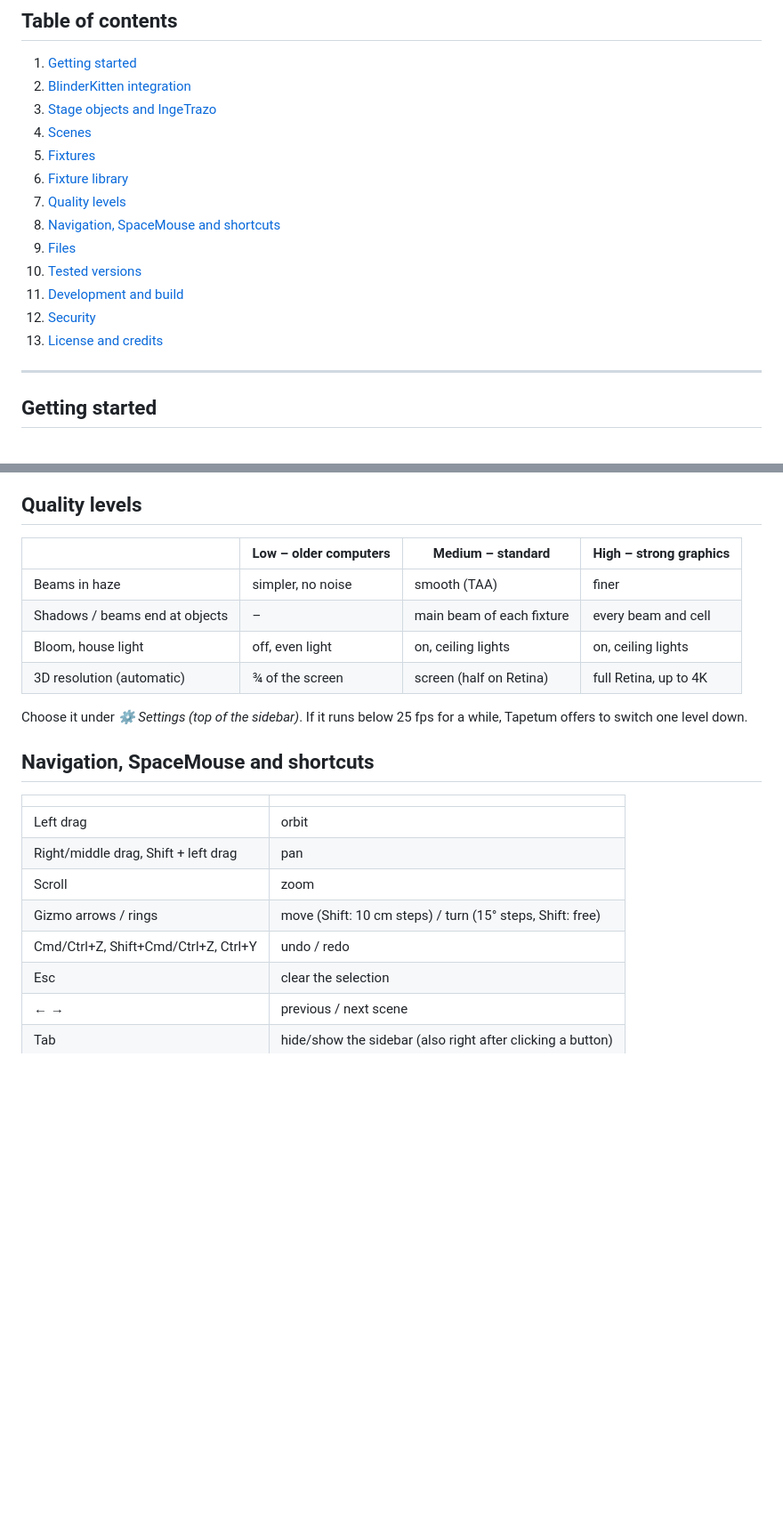
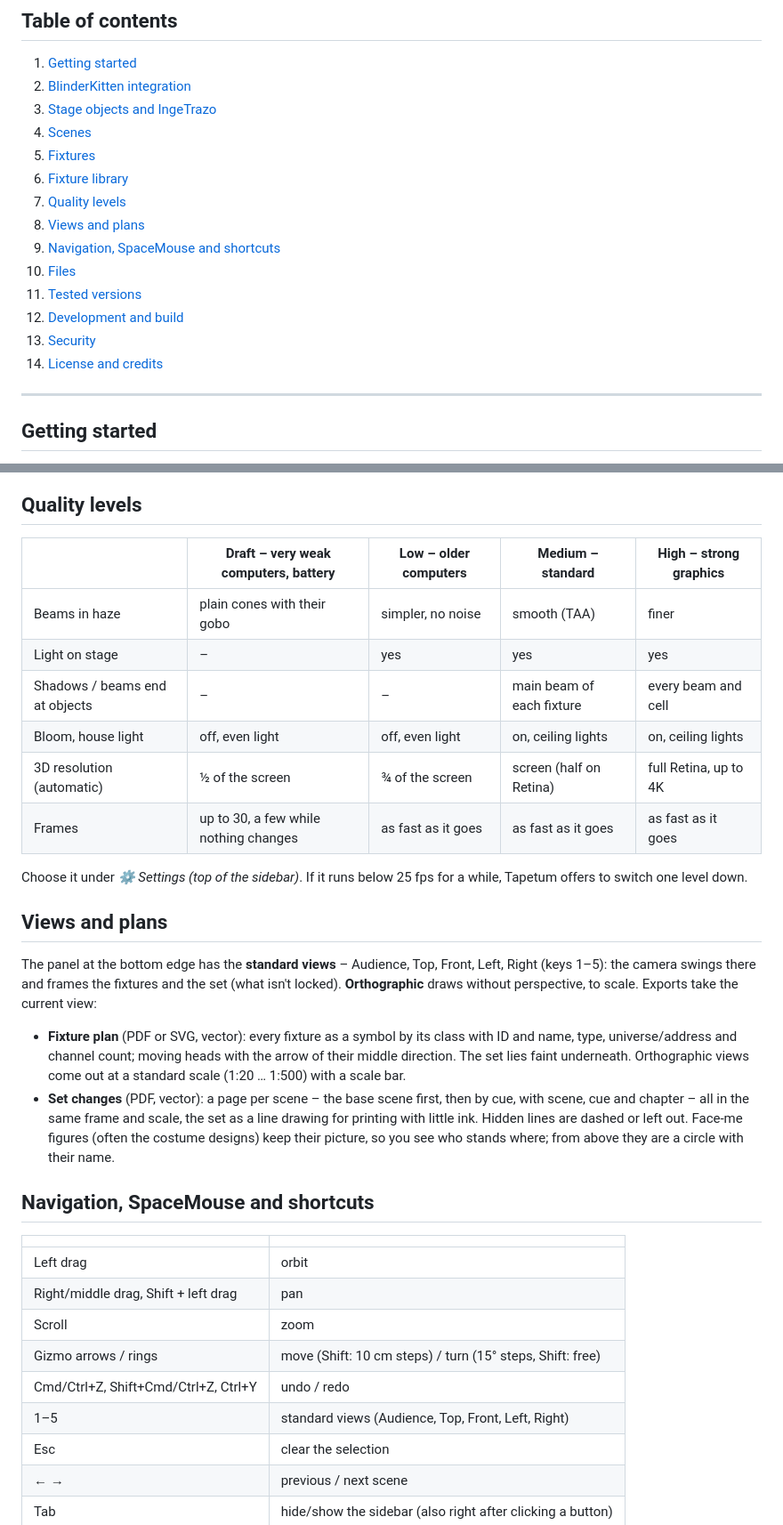
Before and after one commit to julius-b-mueller/tapetum, a Markdown page: README.md, 2 parts joined by grey strips. Shown at 89% size. Drawn GitHub-style; blank space fills up the shorter version.

Commit message:
README: views and plans, 2D plans in BlinderKitten, Draft, changing the show safely
Co-Authored-By: Claude Opus 5.5 <noreply@anthropic.com>

```diff
--- a/README.md
+++ b/README.md
@@ -21,12 +21,13 @@ Website and downloads: **https://tapetum.org/**
 5. [Fixtures](#fixtures)
 6. [Fixture library](#fixture-library)
 7. [Quality levels](#quality-levels)
-8. [Navigation, SpaceMouse and shortcuts](#navigation-spacemouse-and-shortcuts)
-9. [Files](#files)
-10. [Tested versions](#tested-versions)
-11. [Development and build](#development-and-build)
-12. [Security](#security)
-13. [License and credits](#license-and-credits)
+8. [Views and plans](#views-and-plans)
+9. [Navigation, SpaceMouse and shortcuts](#navigation-spacemouse-and-shortcuts)
+10. [Files](#files)
+11. [Tested versions](#tested-versions)
+12. [Development and build](#development-and-build)
+13. [Security](#security)
+14. [License and credits](#license-and-credits)
 
 ---
 
@@ -98,14 +101,23 @@ Set a fixture type up once and use it in every show: the fixture library keeps t
 
 ## Quality levels
 
-| | Low – older computers | Medium – standard | High – strong graphics |
-|---|---|---|---|
-| Beams in haze | simpler, no noise | smooth (TAA) | finer |
-| Shadows / beams end at objects | – | main beam of each fixture | every beam and cell |
-| Bloom, house light | off, even light | on, ceiling lights | on, ceiling lights |
-| 3D resolution (automatic) | ¾ of the screen | screen (half on Retina) | full Retina, up to 4K |
+| | Draft – very weak computers, battery | Low – older computers | Medium – standard | High – strong graphics |
+|---|---|---|---|---|
+| Beams in haze | plain cones with their gobo | simpler, no noise | smooth (TAA) | finer |
+| Light on stage | – | yes | yes | yes |
+| Shadows / beams end at objects | – | – | main beam of each fixture | every beam and cell |
+| Bloom, house light | off, even light | off, even light | on, ceiling lights | on, ceiling lights |
+| 3D resolution (automatic) | ½ of the screen | ¾ of the screen | screen (half on Retina) | full Retina, up to 4K |
+| Frames | up to 30, a few while nothing changes | as fast as it goes | as fast as it goes | as fast as it goes |
 
 Choose it under *⚙ Settings (top of the sidebar)*. If it runs below 25 fps for a while, Tapetum offers to switch one level down.
+
+## Views and plans
+
+The panel at the bottom edge has the **standard views** – Audience, Top, Front, Left, Right (keys 1–5): the camera swings there and frames the fixtures and the set (what isn't locked). **Orthographic** draws without perspective, to scale. Exports take the current view:
+
+- **Fixture plan** (PDF or SVG, vector): every fixture as a symbol by its class with ID and name, type, universe/address and channel count; moving heads with the arrow of their middle direction. The set lies faint underneath. Orthographic views come out at a standard scale (1:20 … 1:500) with a scale bar.
+- **Set changes** (PDF, vector): a page per scene – the base scene first, then by cue, with scene, cue and chapter – all in the same frame and scale, the set as a line drawing for printing with little ink. Hidden lines are dashed or left out. Face-me figures (often the costume designs) keep their picture, so you see who stands where; from above they are a circle with their name.
 
 ## Navigation, SpaceMouse and shortcuts
 
@@ -116,6 +128,7 @@ Choose it under *⚙ Settings (top of the sidebar)*. If it runs below 25 fps for
 | Scroll | zoom |
 | Gizmo arrows / rings | move (Shift: 10 cm steps) / turn (15° steps, Shift: free) |
 | Cmd/Ctrl+Z, Shift+Cmd/Ctrl+Z, Ctrl+Y | undo / redo |
+| 1–5 | standard views (Audience, Top, Front, Left, Right) |
 | Esc | clear the selection |
 | ← → | previous / next scene |
 | Tab | hide/show the sidebar (also right after clicking a button) |
```
Also changed, not shown: other parts of README.md (+4 -2 lines).
